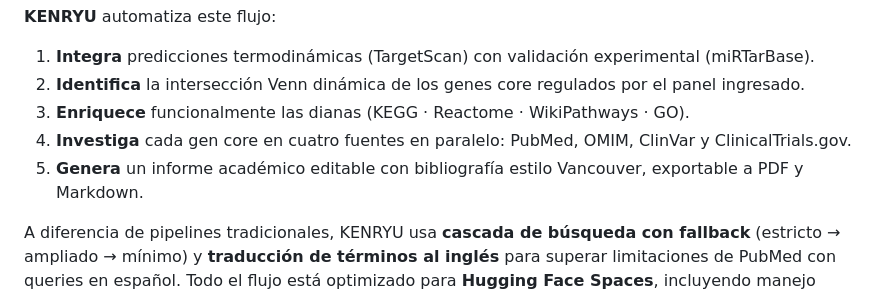
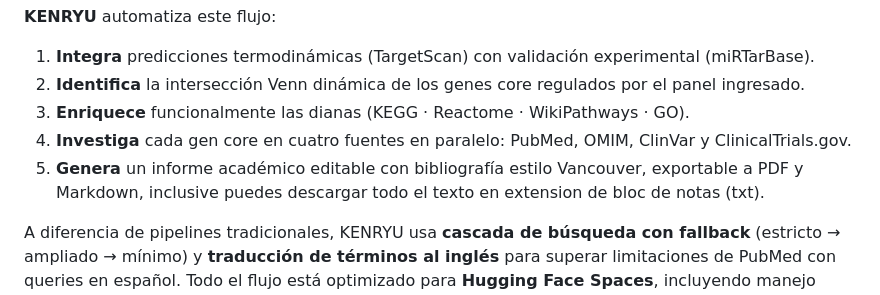
Before and after one commit to abrangel/Kenryu, a Markdown page: README.md, the part around the change. GitHub-like rendering.

Commit message:
Enhance report generation feature description
Updated the description of the report generation feature to include the ability to download text in .txt format.

```diff
--- a/README.md
+++ b/README.md
@@ -47,7 +47,7 @@ Los microARNs (miRNAs) son reguladores post-transcripcionales que controlan la e
 2. **Identifica** la intersección Venn dinámica de los genes core regulados por el panel ingresado.
 3. **Enriquece** funcionalmente las dianas (KEGG · Reactome · WikiPathways · GO).
 4. **Investiga** cada gen core en cuatro fuentes en paralelo: PubMed, OMIM, ClinVar y ClinicalTrials.gov.
-5. **Genera** un informe académico editable con bibliografía estilo Vancouver, exportable a PDF y Markdown.
+5. **Genera** un informe académico editable con bibliografía estilo Vancouver, exportable a PDF y Markdown, inclusive puedes descargar todo el texto en extension de bloc de notas (txt).
 
 A diferencia de pipelines tradicionales, KENRYU usa **cascada de búsqueda con fallback** (estricto → ampliado → mínimo) y **traducción de términos al inglés** para superar limitaciones de PubMed con queries en español. Todo el flujo está optimizado para **Hugging Face Spaces**, incluyendo manejo robusto de rate-limits de NCBI eUtils.
 
```
